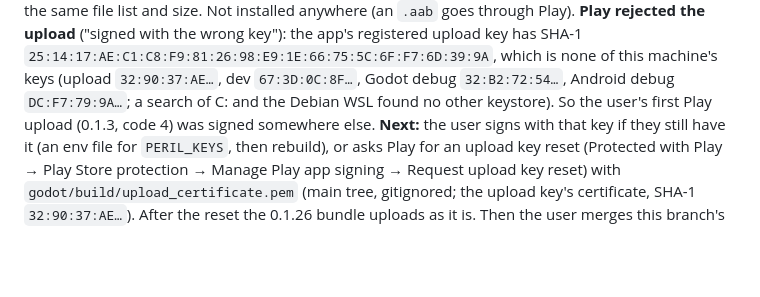
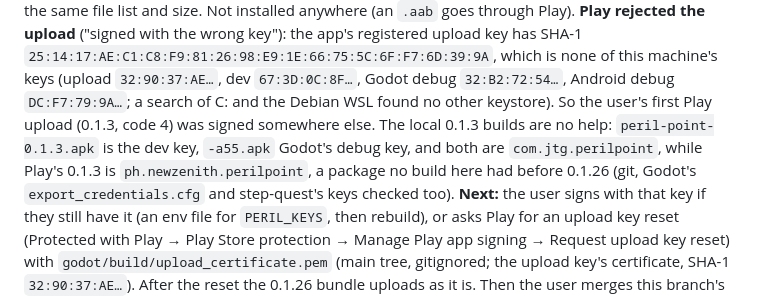
Before and after one commit to jesurythomas/tilt, a Markdown page: godot/HANDOFF.md, the part around the change. Rendered like a GitHub page; blank space fills up the shorter version.

Commit message:
note no 0.1.3 build here has Play's key; next: user resets upload key

```diff
--- a/godot/HANDOFF.md
+++ b/godot/HANDOFF.md
@@ -22,7 +22,11 @@ through Play). **Play rejected the upload** ("signed with the wrong key"): the a
 upload key has SHA-1 `25:14:17:AE:C1:C8:F9:81:26:98:E9:1E:66:75:5C:6F:F7:6D:39:9A`, which is none
 of this machine's keys (upload `32:90:37:AE…`, dev `67:3D:0C:8F…`, Godot debug `32:B2:72:54…`,
 Android debug `DC:F7:79:9A…`; a search of C: and the Debian WSL found no other keystore). So
-the user's first Play upload (0.1.3, code 4) was signed somewhere else. **Next:** the user
+the user's first Play upload (0.1.3, code 4) was signed somewhere else. The local 0.1.3 builds
+are no help: `peril-point-0.1.3.apk` is the dev key, `-a55.apk` Godot's debug key, and both are
+`com.jtg.perilpoint`, while Play's 0.1.3 is `ph.newzenith.perilpoint`, a package no build here
+had before 0.1.26 (git, Godot's `export_credentials.cfg` and step-quest's keys checked too).
+**Next:** the user
 signs with that key if they still have it (an env file for `PERIL_KEYS`, then rebuild), or asks
 Play for an upload key reset (Protected with Play → Play Store protection → Manage Play app
 signing → Request upload key reset) with `godot/build/upload_certificate.pem` (main tree,
```
